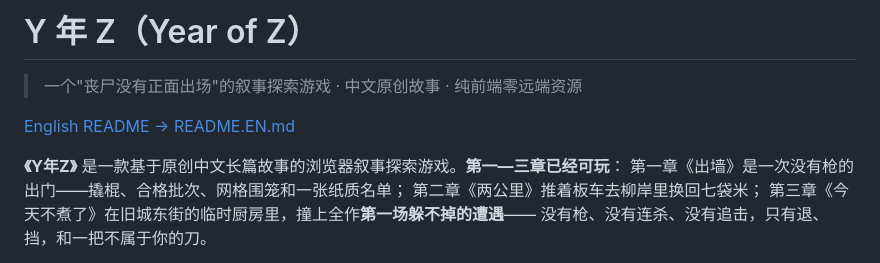
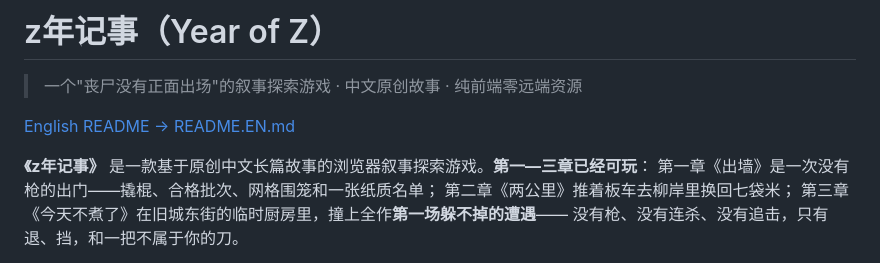
Before and after one commit to momoheal/Year-of-Z, a Markdown page: README.md, the part around the change. Rendered like a GitHub page.

Commit message:
更新 README.md

```diff
--- a/README.md
+++ b/README.md
@@ -1,10 +1,10 @@
-# Y 年 Z（Year of Z）
+# z年记事（Year of Z）
 
 > 一个"丧尸没有正面出场"的叙事探索游戏 · 中文原创故事 · 纯前端零远端资源
 
 [English README → README.EN.md](README.EN.md)
 
-**《Y年Z》** 是一款基于原创中文长篇故事的浏览器叙事探索游戏。**第一—三章已经可玩**：
+**《z年记事》** 是一款基于原创中文长篇故事的浏览器叙事探索游戏。**第一—三章已经可玩**：
 第一章《出墙》是一次没有枪的出门——撬棍、合格批次、网格围笼和一张纸质名单；
 第二章《两公里》推着板车去柳岸里换回七袋米；
 第三章《今天不煮了》在旧城东街的临时厨房里，撞上全作**第一场躲不掉的遭遇**——
```
